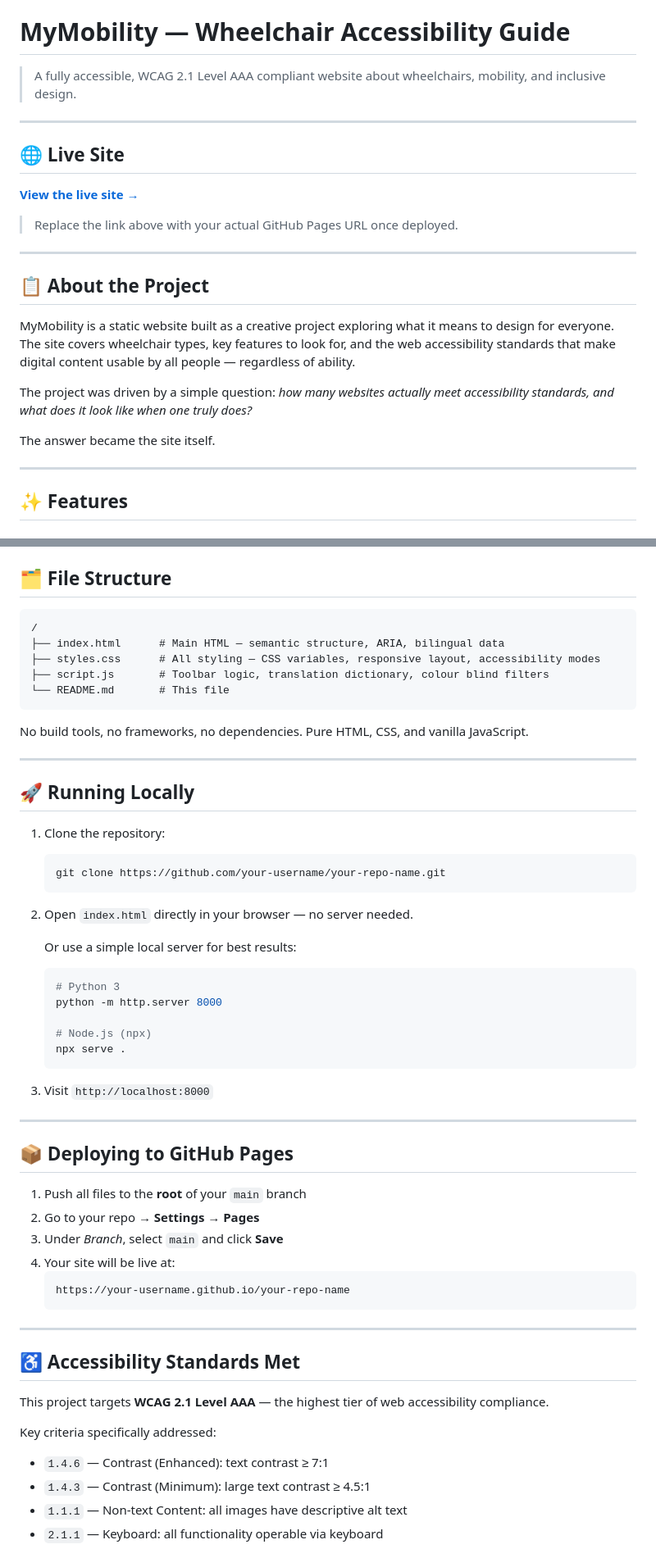
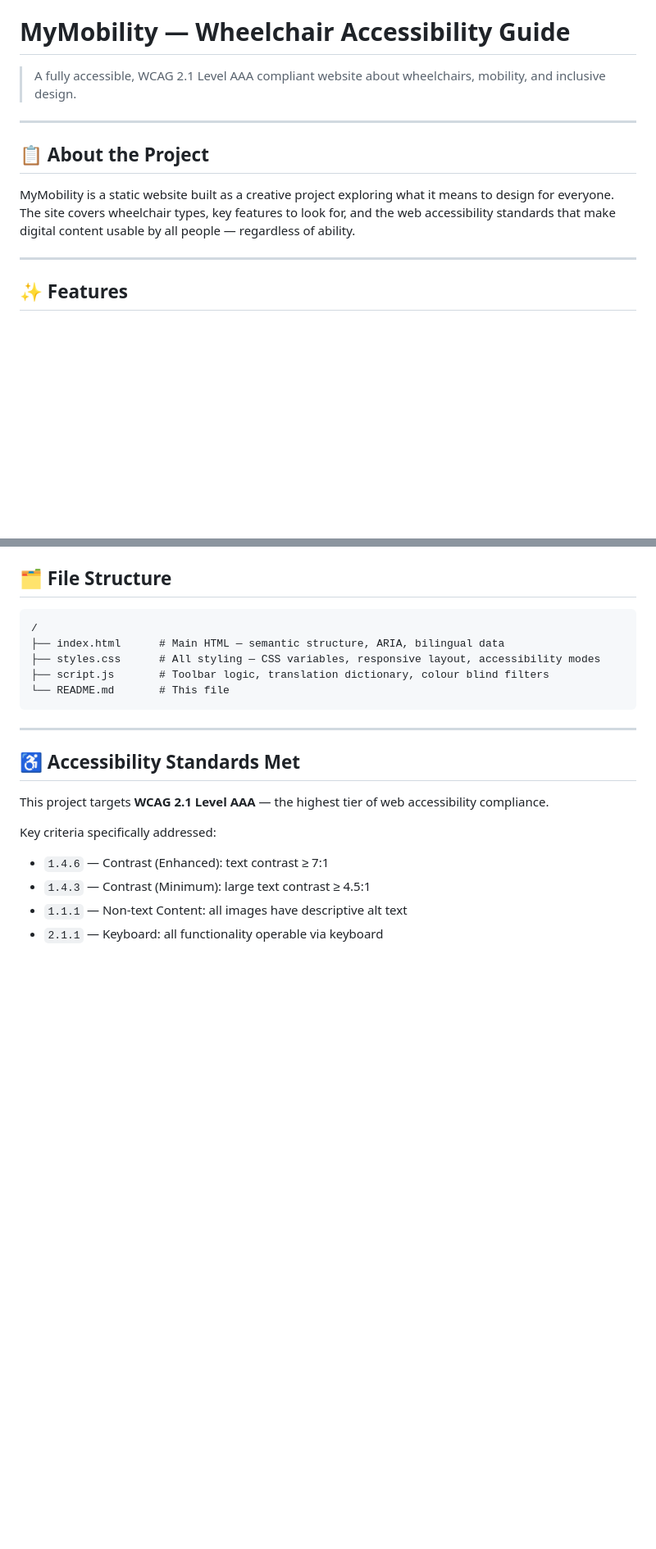
Before and after one commit to naiscover/MyMobility, a Markdown page: README.md, 2 parts joined by grey strips. Shown at 82% size. GitHub-like rendering; blank space fills up the shorter version.

````diff
--- a/README.md
+++ b/README.md
@@ -4,21 +4,9 @@
 
 ---
 
-## 🌐 Live Site
-
-**[View the live site →](https://your-username.github.io/your-repo-name)**
-
-> Replace the link above with your actual GitHub Pages URL once deployed.
-
----
-
 ## 📋 About the Project
 
 MyMobility is a static website built as a creative project exploring what it means to design for everyone. The site covers wheelchair types, key features to look for, and the web accessibility standards that make digital content usable by all people — regardless of ability.
-
-The project was driven by a simple question: *how many websites actually meet accessibility standards, and what does it look like when one truly does?*
-
-The answer became the site itself.
 
 ---
 
@@ -63,42 +51,6 @@ All preferences are saved to `localStorage` and restored on return visits.
 ├── script.js       # Toolbar logic, translation dictionary, colour blind filters
 └── README.md       # This file
 ```
-
-No build tools, no frameworks, no dependencies. Pure HTML, CSS, and vanilla JavaScript.
-
----
-
-## 🚀 Running Locally
-
-1. Clone the repository:
-   ```bash
-   git clone https://github.com/your-username/your-repo-name.git
-   ```
-
-2. Open `index.html` directly in your browser — no server needed.
-
-   Or use a simple local server for best results:
-   ```bash
-   # Python 3
-   python -m http.server 8000
-
-   # Node.js (npx)
-   npx serve .
-   ```
-
-3. Visit `http://localhost:8000`
-
----
-
-## 📦 Deploying to GitHub Pages
-
-1. Push all files to the **root** of your `main` branch
-2. Go to your repo → **Settings** → **Pages**
-3. Under *Branch*, select `main` and click **Save**
-4. Your site will be live at:
-   ```
-   https://your-username.github.io/your-repo-name
-   ```
 
 ---
 
````
Also changed, not shown: other parts of README.md (+0 -6 lines).
